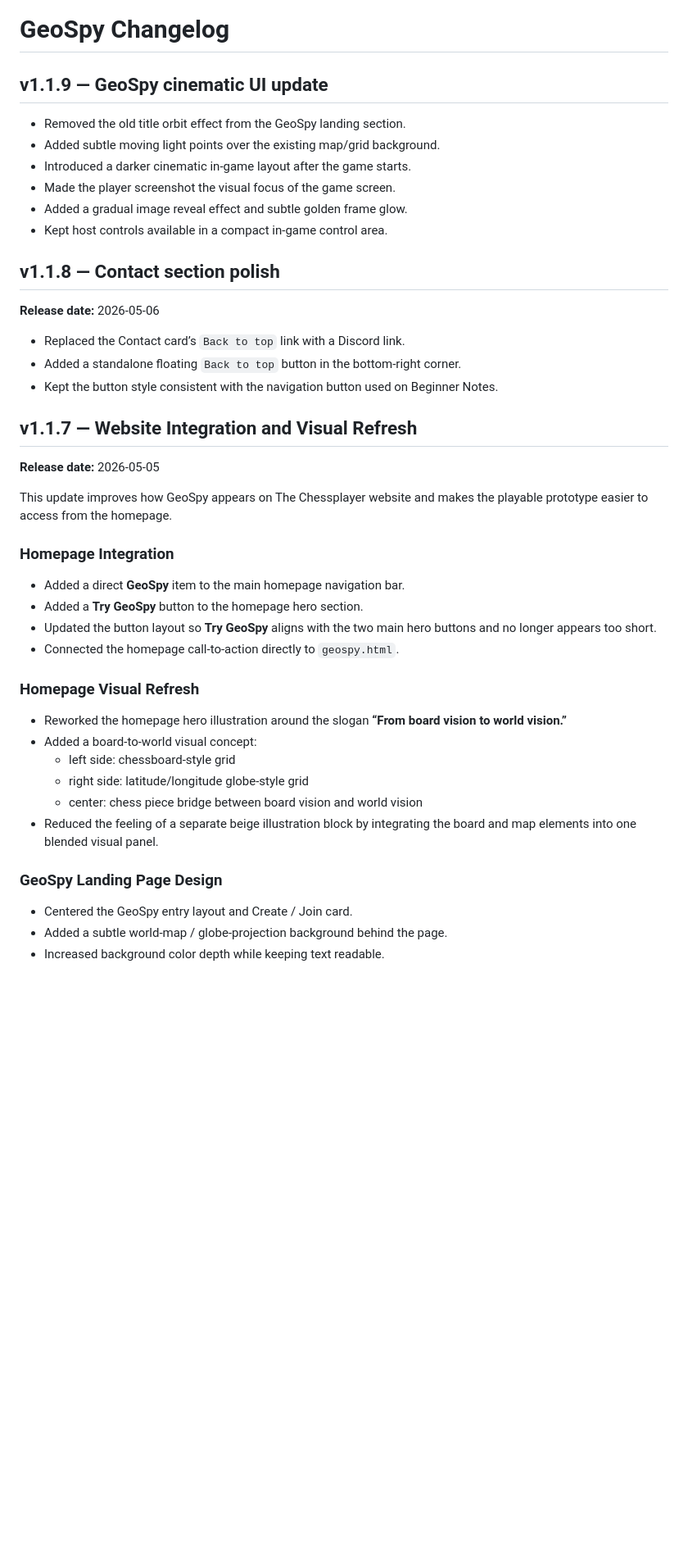
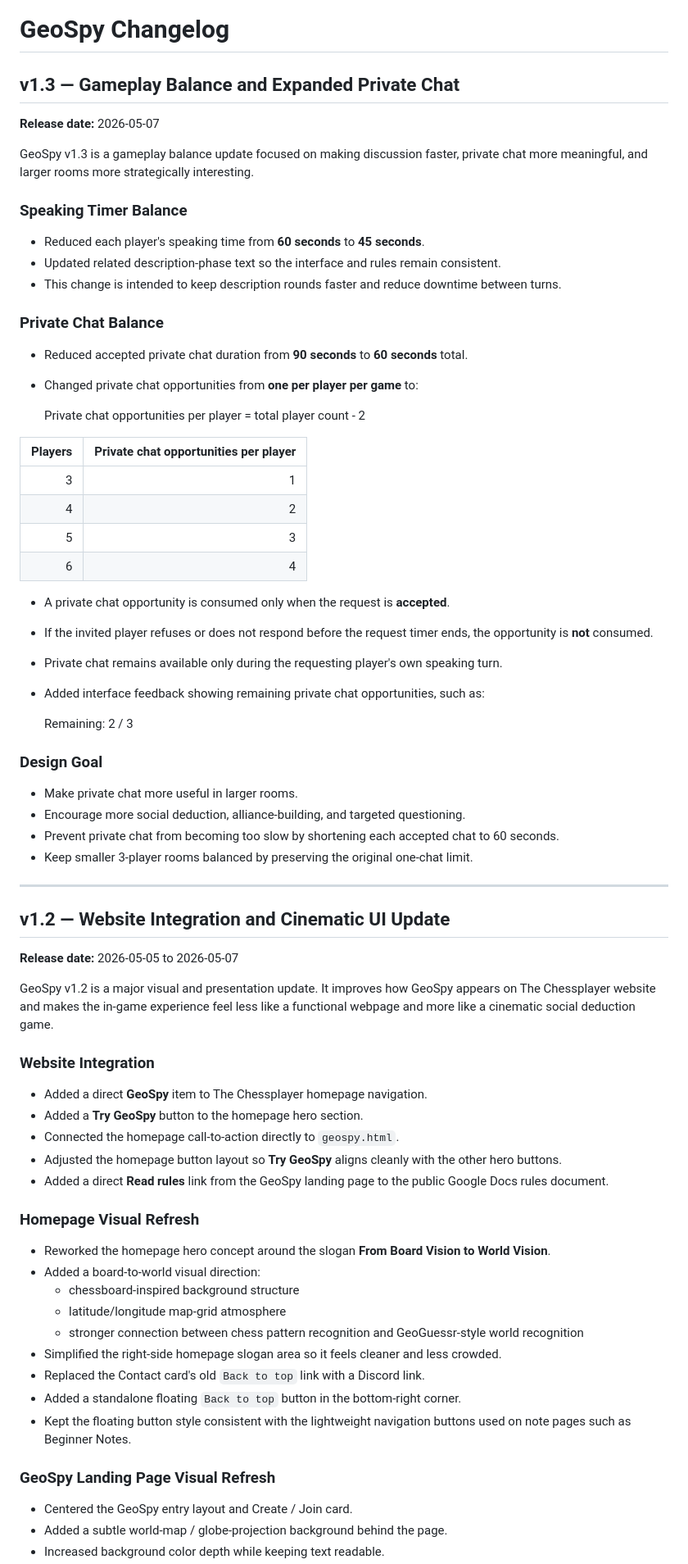
Before and after one commit to thechessplayer337/thechessplayer337.github.io, a Markdown page: CHANGELOG.md, the part around one of its changes. Shown at 82% size. GitHub-like rendering; blank space fills up the shorter version.

```diff
--- a/CHANGELOG.md
+++ b/CHANGELOG.md
@@ -1,45 +1,74 @@
 # GeoSpy Changelog
 
-## v1.1.9 — GeoSpy cinematic UI update
+## v1.3 — Gameplay Balance and Expanded Private Chat
 
-- Removed the old title orbit effect from the GeoSpy landing section.
-- Added subtle moving light points over the existing map/grid background.
-- Introduced a darker cinematic in-game layout after the game starts.
-- Made the player screenshot the visual focus of the game screen.
-- Added a gradual image reveal effect and subtle golden frame glow.
-- Kept host controls available in a compact in-game control area.
+**Release date:** 2026-05-07
 
-## v1.1.8 — Contact section polish
+GeoSpy v1.3 is a gameplay balance update focused on making discussion faster, private chat more meaningful, and larger rooms more strategically interesting.
 
-**Release date:** 2026-05-06
+### Speaking Timer Balance
 
-- Replaced the Contact card’s `Back to top` link with a Discord link.
-- Added a standalone floating `Back to top` button in the bottom-right corner.
-- Kept the button style consistent with the navigation button used on Beginner Notes.
+- Reduced each player's speaking time from **60 seconds** to **45 seconds**.
+- Updated related description-phase text so the interface and rules remain consistent.
+- This change is intended to keep description rounds faster and reduce downtime between turns.
 
-## v1.1.7 — Website Integration and Visual Refresh
+### Private Chat Balance
 
-**Release date:** 2026-05-05
+- Reduced accepted private chat duration from **90 seconds** to **60 seconds** total.
+- Changed private chat opportunities from **one per player per game** to:
 
-This update improves how GeoSpy appears on The Chessplayer website and makes the playable prototype easier to access from the homepage.
+    Private chat opportunities per player = total player count - 2
 
-### Homepage Integration
+| Players | Private chat opportunities per player |
+|---:|---:|
+| 3 | 1 |
+| 4 | 2 |
+| 5 | 3 |
+| 6 | 4 |
 
-- Added a direct **GeoSpy** item to the main homepage navigation bar.
+- A private chat opportunity is consumed only when the request is **accepted**.
+- If the invited player refuses or does not respond before the request timer ends, the opportunity is **not** consumed.
+- Private chat remains available only during the requesting player's own speaking turn.
+- Added interface feedback showing remaining private chat opportunities, such as:
+
+    Remaining: 2 / 3
+
+### Design Goal
+
+- Make private chat more useful in larger rooms.
+- Encourage more social deduction, alliance-building, and targeted questioning.
+- Prevent private chat from becoming too slow by shortening each accepted chat to 60 seconds.
+- Keep smaller 3-player rooms balanced by preserving the original one-chat limit.
+
+---
+
+## v1.2 — Website Integration and Cinematic UI Update
+
+**Release date:** 2026-05-05 to 2026-05-07
+
+GeoSpy v1.2 is a major visual and presentation update. It improves how GeoSpy appears on The Chessplayer website and makes the in-game experience feel less like a functional webpage and more like a cinematic social deduction game.
+
+### Website Integration
+
+- Added a direct **GeoSpy** item to The Chessplayer homepage navigation.
 - Added a **Try GeoSpy** button to the homepage hero section.
-- Updated the button layout so **Try GeoSpy** aligns with the two main hero buttons and no longer appears too short.
 - Connected the homepage call-to-action directly to `geospy.html`.
+- Adjusted the homepage button layout so **Try GeoSpy** aligns cleanly with the other hero buttons.
+- Added a direct **Read rules** link from the GeoSpy landing page to the public Google Docs rules document.
 
 ### Homepage Visual Refresh
 
-- Reworked the homepage hero illustration around the slogan **“From board vision to world vision.”**
-- Added a board-to-world visual concept:
-  - left side: chessboard-style grid
-  - right side: latitude/longitude globe-style grid
-  - center: chess piece bridge between board vision and world vision
-- Reduced the feeling of a separate beige illustration block by integrating the board and map elements into one blended visual panel.
+- Reworked the homepage hero concept around the slogan **From Board Vision to World Vision**.
+- Added a board-to-world visual direction:
+  - chessboard-inspired background structure
+  - latitude/longitude map-grid atmosphere
+  - stronger connection between chess pattern recognition and GeoGuessr-style world recognition
+- Simplified the right-side homepage slogan area so it feels cleaner and less crowded.
+- Replaced the Contact card's old `Back to top` link with a Discord link.
+- Added a standalone floating `Back to top` button in the bottom-right corner.
+- Kept the floating button style consistent with the lightweight navigation buttons used on note pages such as Beginner Notes.
 
-### GeoSpy Landing Page Design
+### GeoSpy Landing Page Visual Refresh
 
 - Centered the GeoSpy entry layout and Create / Join card.
 - Added a subtle world-map / globe-projection background behind the page.
```
Also changed, not shown: other parts of CHANGELOG.md (+93 -181 lines).
